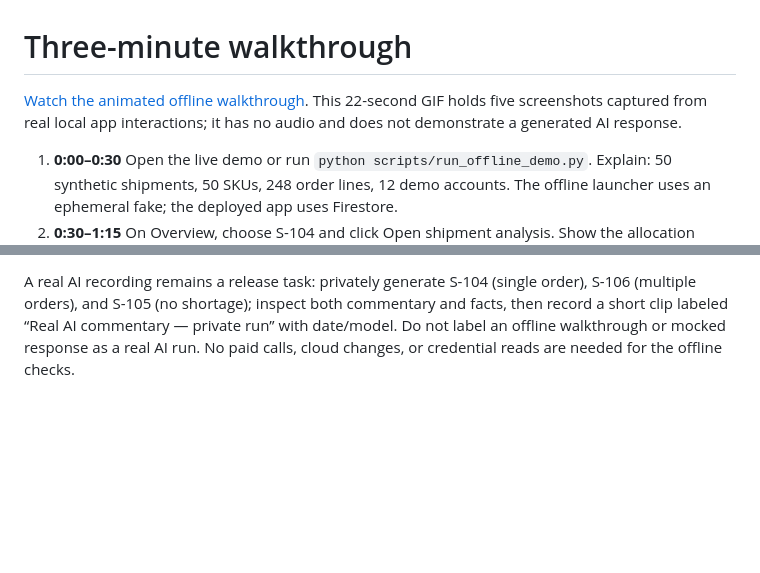
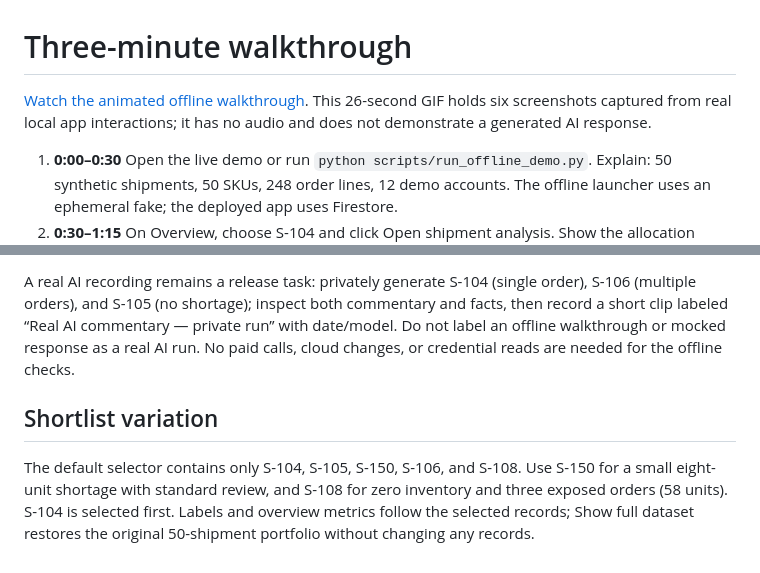
Before and after one commit to meshreyy/evidence-ai, a Markdown page: docs/demo_script.md, 2 parts joined by grey strips. Drawn GitHub-style; blank space fills up the shorter version.

```diff
--- a/docs/demo_script.md
+++ b/docs/demo_script.md
@@ -1,7 +1,7 @@
 # Three-minute walkthrough
 
 [Watch the animated offline walkthrough](images/offline-walkthrough.gif). This
-22-second GIF holds five screenshots captured from real local app interactions;
+26-second GIF holds six screenshots captured from real local app interactions;
 it has no audio and does not demonstrate a generated AI response.
 
 1. **0:00–0:30** Open the live demo or run `python scripts/run_offline_demo.py`.
@@ -31,3 +31,11 @@ S-106 (multiple orders), and S-105 (no shortage); inspect both commentary and fa
 then record a short clip labeled “Real AI commentary — private run” with date/model.
 Do not label an offline walkthrough or mocked response as a real AI run. No paid
 calls, cloud changes, or credential reads are needed for the offline checks.
+
+## Shortlist variation
+
+The default selector contains only S-104, S-105, S-150, S-106, and S-108.
+Use S-150 for a small eight-unit shortage with standard review, and S-108 for
+zero inventory and three exposed orders (58 units). S-104 is selected first.
+Labels and overview metrics follow the selected records; Show full dataset
+restores the original 50-shipment portfolio without changing any records.
```
Also changed, not shown: README.md (+18 -1 lines), docs/release_status.md (+12 -2 lines), docs/images/overview.png, docs/images/shipment-analysis.png, 7 other files.
